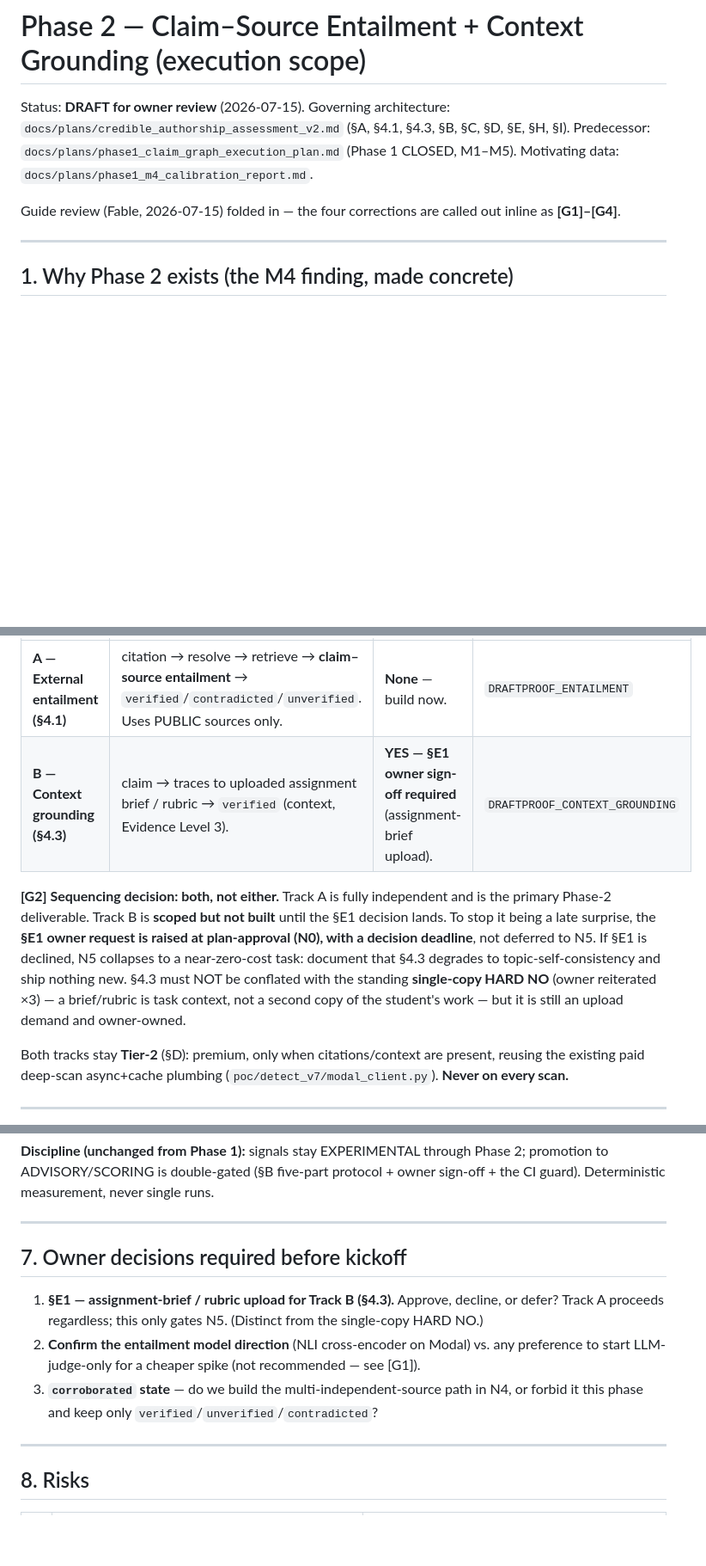
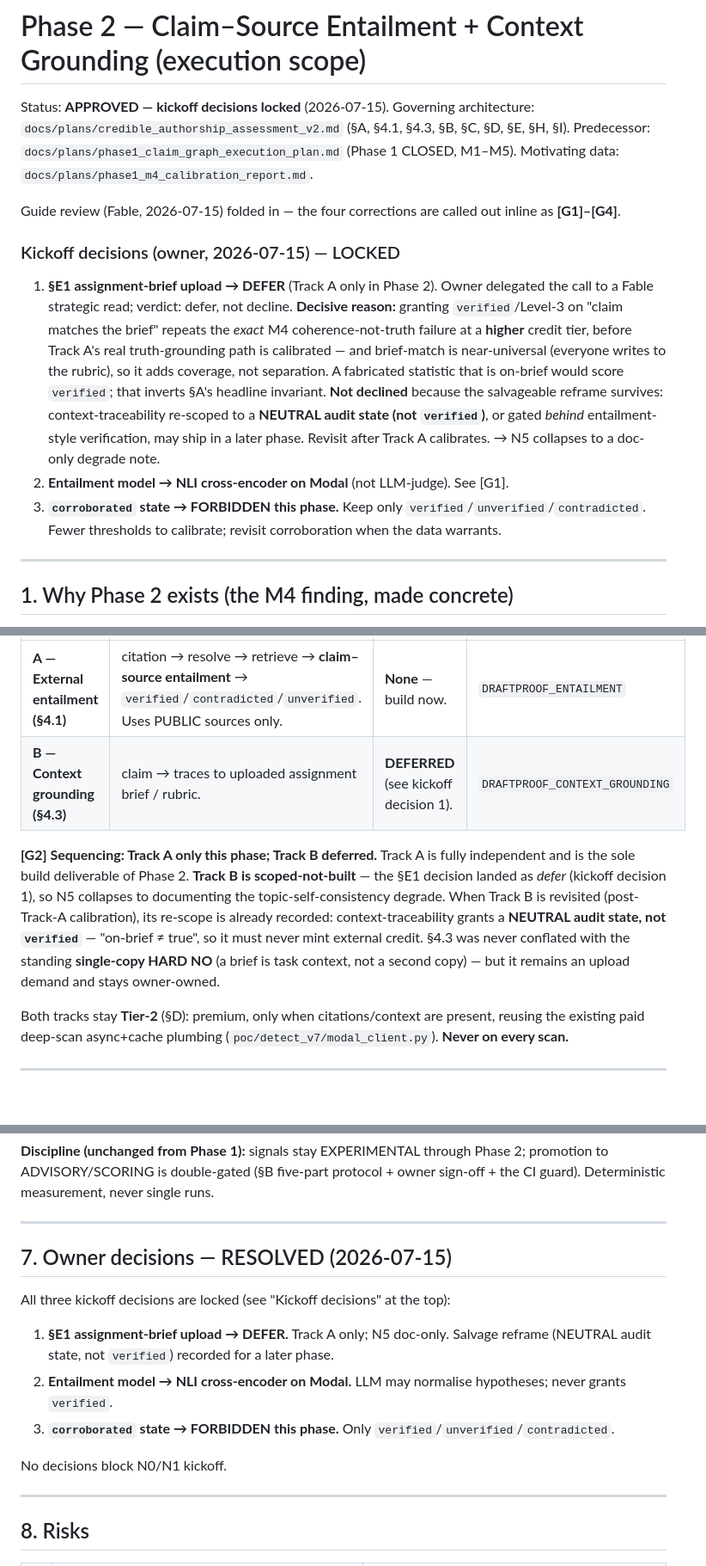
Before and after one commit to kianwoon/draftproof-services, a Markdown page: docs/plans/phase2_entailment_grounding_scope.md, 3 parts joined by grey strips. Shown at 86% size. GitHub-like rendering; blank space fills up the shorter version.

Commit message:
docs(phase2): lock kickoff decisions — Track A only, NLI on Modal, no corroborated
Owner 2026-07-15: (1) §E1 assignment-brief upload DEFERRED (Fable strategic
read — brief-match grants Level-3 verified on a coherence signal, repeating the
M4 coherence-not-truth failure at a higher tier; near-universal so non-
discriminating; salvage = NEUTRAL audit state not verified, revisit post-Track-A).
(2) Entailment = NLI cross-encoder on Modal. (3) corroborated forbidden this
phase. N5 collapses to doc-only; N0 CI guard allows verified-when-flag-on only.

```diff
--- a/docs/plans/phase2_entailment_grounding_scope.md
+++ b/docs/plans/phase2_entailment_grounding_scope.md
@@ -1,11 +1,26 @@
 # Phase 2 — Claim–Source Entailment + Context Grounding (execution scope)
 
-Status: **DRAFT for owner review** (2026-07-15). Governing architecture:
+Status: **APPROVED — kickoff decisions locked** (2026-07-15). Governing architecture:
 `docs/plans/credible_authorship_assessment_v2.md` (§A, §4.1, §4.3, §B, §C, §D, §E, §H, §I).
 Predecessor: `docs/plans/phase1_claim_graph_execution_plan.md` (Phase 1 CLOSED, M1–M5).
 Motivating data: `docs/plans/phase1_m4_calibration_report.md`.
 
 Guide review (Fable, 2026-07-15) folded in — the four corrections are called out inline as **[G1]–[G4]**.
+
+### Kickoff decisions (owner, 2026-07-15) — LOCKED
+
+1. **§E1 assignment-brief upload → DEFER** (Track A only in Phase 2). Owner delegated the call to a
+   Fable strategic read; verdict: defer, not decline. **Decisive reason:** granting `verified`/Level-3
+   on "claim matches the brief" repeats the *exact* M4 coherence-not-truth failure at a **higher**
+   credit tier, before Track A's real truth-grounding path is calibrated — and brief-match is
+   near-universal (everyone writes to the rubric), so it adds coverage, not separation. A fabricated
+   statistic that is on-brief would score `verified`; that inverts §A's headline invariant. **Not
+   declined** because the salvageable reframe survives: context-traceability re-scoped to a **NEUTRAL
+   audit state (not `verified`)**, or gated *behind* entailment-style verification, may ship in a later
+   phase. Revisit after Track A calibrates. → N5 collapses to a doc-only degrade note.
+2. **Entailment model → NLI cross-encoder on Modal** (not LLM-judge). See [G1].
+3. **`corroborated` state → FORBIDDEN this phase.** Keep only `verified`/`unverified`/`contradicted`.
+   Fewer thresholds to calibrate; revisit corroboration when the data warrants.
 
 ---
 
@@ -39,15 +54,15 @@ Phase 2 splits into two tracks so the owner-gated half never blocks the public-s
 | Track | Deliverable | Product decision? | Kill-switch |
 |---|---|---|---|
 | **A — External entailment (§4.1)** | citation → resolve → retrieve → **claim–source entailment** → `verified`/`contradicted`/`unverified`. Uses PUBLIC sources only. | **None** — build now. | `DRAFTPROOF_ENTAILMENT` |
-| **B — Context grounding (§4.3)** | claim → traces to uploaded assignment brief / rubric → `verified` (context, Evidence Level 3). | **YES — §E1 owner sign-off required** (assignment-brief upload). | `DRAFTPROOF_CONTEXT_GROUNDING` |
+| **B — Context grounding (§4.3)** | claim → traces to uploaded assignment brief / rubric. | **DEFERRED** (see kickoff decision 1). | `DRAFTPROOF_CONTEXT_GROUNDING` |
 
-**[G2] Sequencing decision: both, not either.** Track A is fully independent and is the primary
-Phase-2 deliverable. Track B is **scoped but not built** until the §E1 decision lands. To stop it
-being a late surprise, the **§E1 owner request is raised at plan-approval (N0), with a decision
-deadline**, not deferred to N5. If §E1 is declined, N5 collapses to a near-zero-cost task: document
-that §4.3 degrades to topic-self-consistency and ship nothing new. §4.3 must NOT be conflated with the
-standing **single-copy HARD NO** (owner reiterated ×3) — a brief/rubric is task context, not a second
-copy of the student's work — but it is still an upload demand and owner-owned.
+**[G2] Sequencing: Track A only this phase; Track B deferred.** Track A is fully independent and is
+the sole build deliverable of Phase 2. **Track B is scoped-not-built** — the §E1 decision landed as
+*defer* (kickoff decision 1), so N5 collapses to documenting the topic-self-consistency degrade. When
+Track B is revisited (post-Track-A calibration), its re-scope is already recorded: context-traceability
+grants a **NEUTRAL audit state, not `verified`** — "on-brief ≠ true", so it must never mint external
+credit. §4.3 was never conflated with the standing **single-copy HARD NO** (a brief is task context,
+not a second copy) — but it remains an upload demand and stays owner-owned.
 
 Both tracks stay **Tier-2** (§D): premium, only when citations/context are present, reusing the
 existing paid deep-scan async+cache plumbing (`poc/detect_v7/modal_client.py`). **Never on every scan.**
@@ -158,14 +173,16 @@ measurement, never single runs.
 
 ---
 
-## 7. Owner decisions required before kickoff
+## 7. Owner decisions — RESOLVED (2026-07-15)
 
-1. **§E1 — assignment-brief / rubric upload for Track B (§4.3).** Approve, decline, or defer? Track A
-   proceeds regardless; this only gates N5. (Distinct from the single-copy HARD NO.)
-2. **Confirm the entailment model direction** (NLI cross-encoder on Modal) vs. any preference to start
-   LLM-judge-only for a cheaper spike (not recommended — see [G1]).
-3. **`corroborated` state** — do we build the multi-independent-source path in N4, or forbid it this
-   phase and keep only `verified`/`unverified`/`contradicted`?
+All three kickoff decisions are locked (see "Kickoff decisions" at the top):
+
+1. **§E1 assignment-brief upload → DEFER.** Track A only; N5 doc-only. Salvage reframe (NEUTRAL audit
+   state, not `verified`) recorded for a later phase.
+2. **Entailment model → NLI cross-encoder on Modal.** LLM may normalise hypotheses; never grants `verified`.
+3. **`corroborated` state → FORBIDDEN this phase.** Only `verified`/`unverified`/`contradicted`.
+
+No decisions block N0/N1 kickoff.
 
 ---
 
```
Also changed, not shown: other parts of docs/plans/phase2_entailment_grounding_scope.md (+4 -4 lines).
